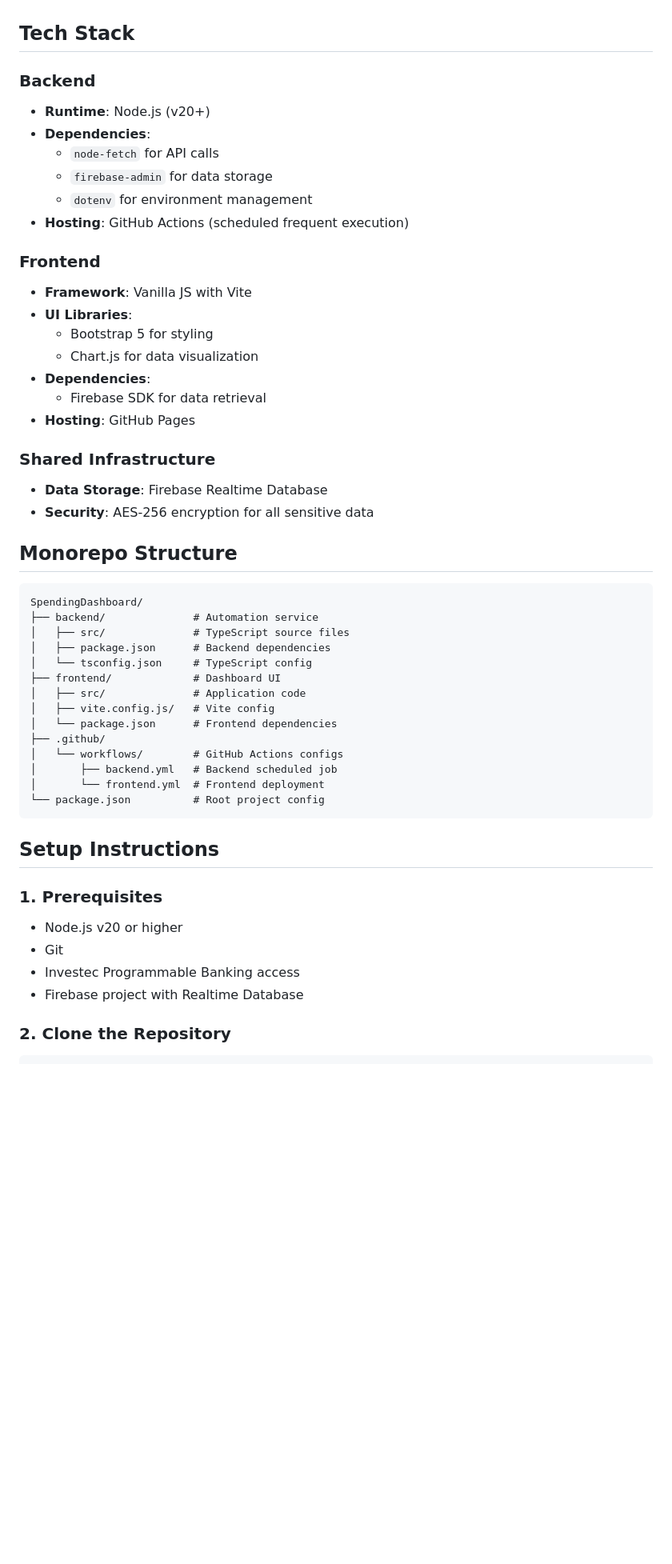
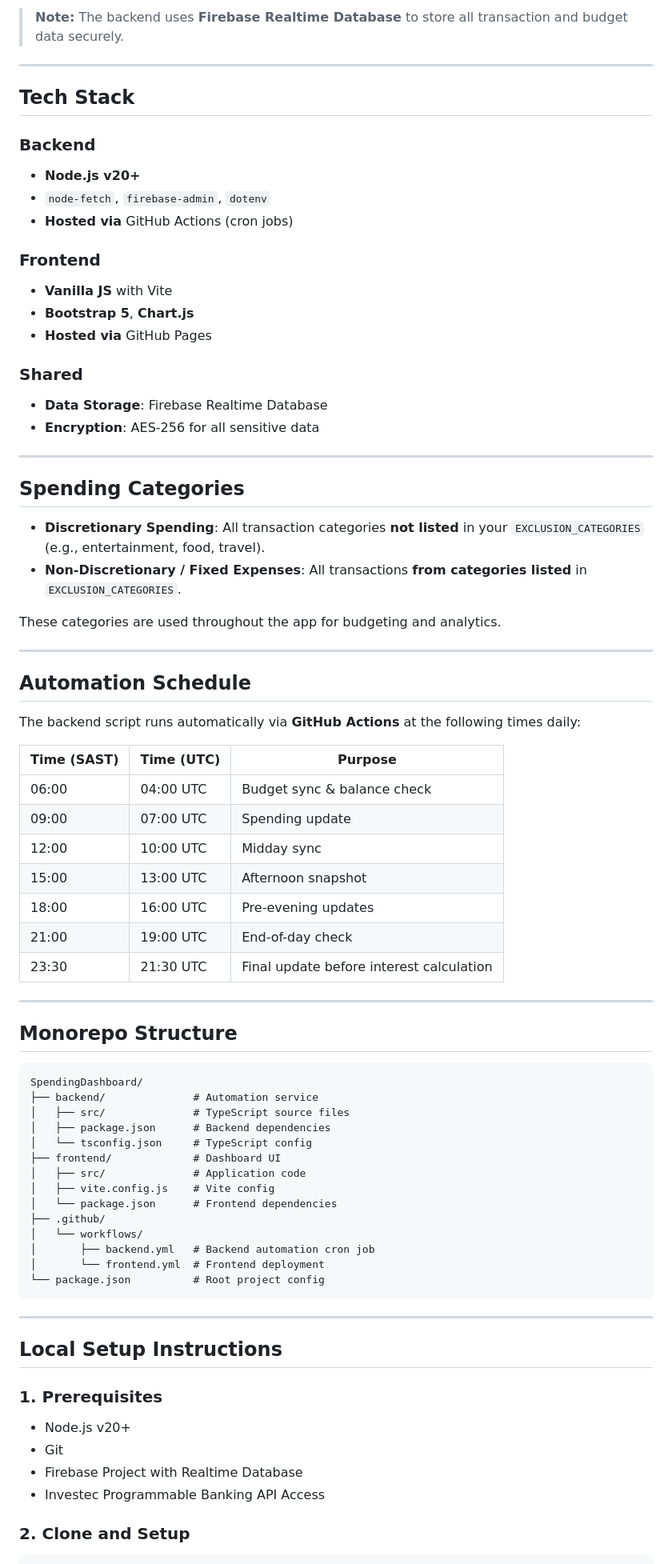
Before and after one commit to lukecn03/SpendingDashboard, a Markdown page: README.md, the part around the change printed below. Shown: that part at 80% size. Rendered like a GitHub page; blank space fills up the shorter version.

````diff
--- a/README.md
+++ b/README.md
@@ -31,26 +118,50 @@ To use this application, you'll need Investec Programmable Banking API credentia
+> **Note:** The backend uses **Firebase Realtime Database** to store all transaction and budget data securely.
+
+---
+
 
 ## Tech Stack
 
 ### Backend
-- **Runtime**: Node.js (v20+)
-- **Dependencies**:
-  - `node-fetch` for API calls
-  - `firebase-admin` for data storage
-  - `dotenv` for environment management
-- **Hosting**: GitHub Actions (scheduled frequent execution)
+- **Node.js v20+**
+- `node-fetch`, `firebase-admin`, `dotenv`
+- **Hosted via** GitHub Actions (cron jobs)
 
 ### Frontend
-- **Framework**: Vanilla JS with Vite
-- **UI Libraries**:
-  - Bootstrap 5 for styling
-  - Chart.js for data visualization
-- **Dependencies**:
-  - Firebase SDK for data retrieval
-- **Hosting**: GitHub Pages
+- **Vanilla JS** with Vite
+- **Bootstrap 5**, **Chart.js**
+- **Hosted via** GitHub Pages
 
-### Shared Infrastructure
+### Shared
 - **Data Storage**: Firebase Realtime Database
-- **Security**: AES-256 encryption for all sensitive data
+- **Encryption**: AES-256 for all sensitive data
+
+---
+
+## Spending Categories
+
+- **Discretionary Spending**: All transaction categories **not listed** in your `EXCLUSION_CATEGORIES` (e.g., entertainment, food, travel).
+- **Non-Discretionary / Fixed Expenses**: All transactions **from categories listed** in `EXCLUSION_CATEGORIES`.
+
+These categories are used throughout the app for budgeting and analytics.
+
+---
+
+## Automation Schedule
+
+The backend script runs automatically via **GitHub Actions** at the following times daily:
+
+| Time (SAST) | Time (UTC) | Purpose |
+|-------------|------------|---------|
+| 06:00       | 04:00 UTC  | Budget sync & balance check |
+| 09:00       | 07:00 UTC  | Spending update |
+| 12:00       | 10:00 UTC  | Midday sync |
+| 15:00       | 13:00 UTC  | Afternoon snapshot |
+| 18:00       | 16:00 UTC  | Pre-evening updates |
+| 21:00       | 19:00 UTC  | End-of-day check |
+| 23:30       | 21:30 UTC  | Final update before interest calculation |
+
+---
 
 ## Monorepo Structure
 
@@ -62,24 +173,25 @@ SpendingDashboard/
 │   └── tsconfig.json     # TypeScript config
 ├── frontend/             # Dashboard UI
 │   ├── src/              # Application code
-│   ├── vite.config.js/   # Vite config
+│   ├── vite.config.js    # Vite config
 │   └── package.json      # Frontend dependencies
 ├── .github/
-│   └── workflows/        # GitHub Actions configs
-│       ├── backend.yml   # Backend scheduled job
+│   └── workflows/
+│       ├── backend.yml   # Backend automation cron job
 │       └── frontend.yml  # Frontend deployment
 └── package.json          # Root project config
 ```
 
-## Setup Instructions
+---
+
+## Local Setup Instructions
 
 ### 1. Prerequisites
+- Node.js v20+
+- Git
+- Firebase Project with Realtime Database
+- Investec Programmable Banking API Access
 
-- Node.js v20 or higher
-- Git
-- Investec Programmable Banking access
-- Firebase project with Realtime Database
-
-### 2. Clone the Repository
+### 2. Clone and Setup
 
 ```bash
````
Also changed, not shown: other parts of README.md (+118 -63 lines), screenshots/Desktop_example.png (added), screenshots/Login_example.png (added), 1 other file.
